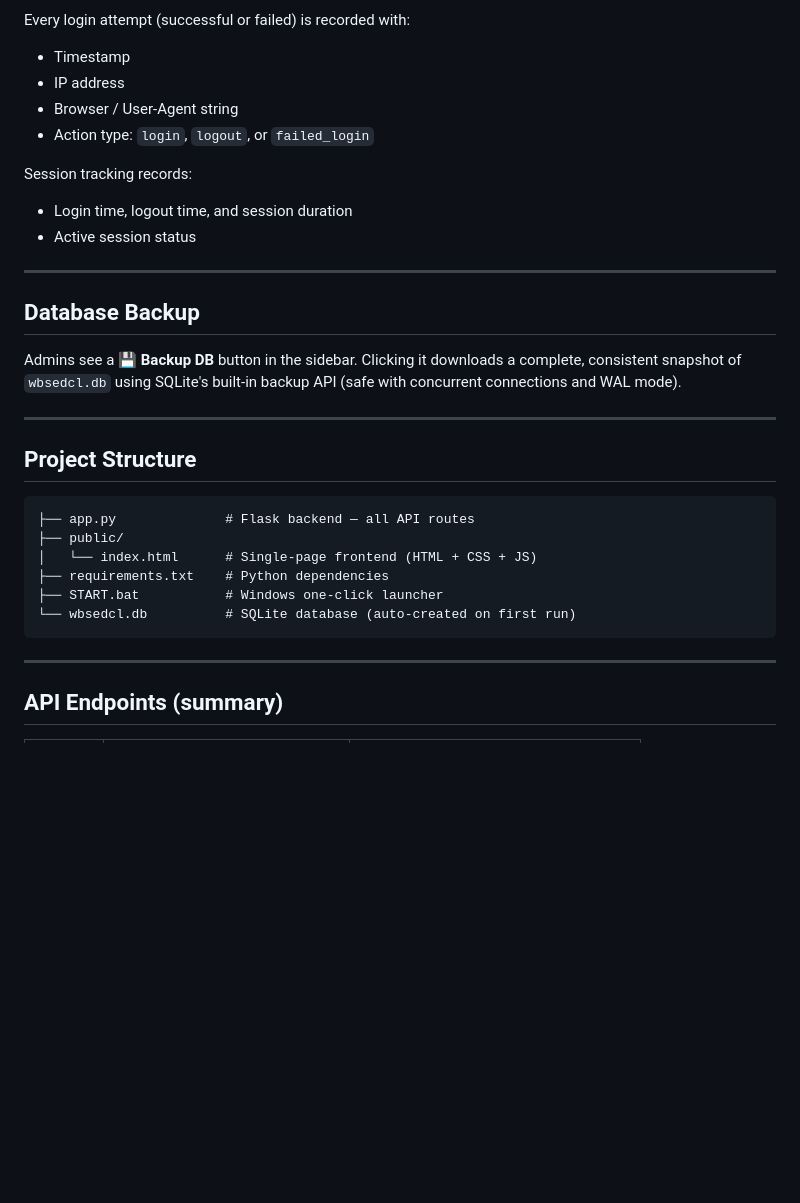
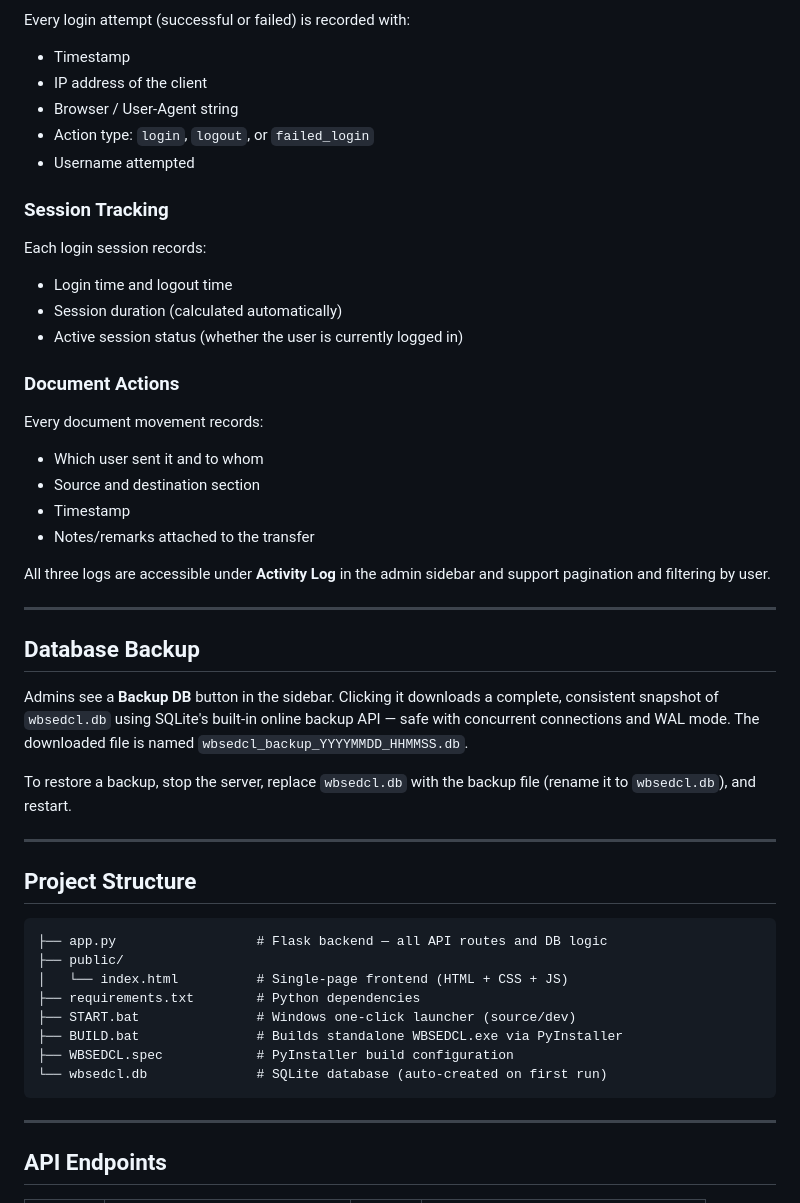
Before and after one commit to Avikg/RECEIVE_SECTION_ACTIVITIES, a Markdown page: README.md, the part around one of its changes. Rendered like a GitHub page; blank space fills up the shorter version.

````diff
--- a/README.md
+++ b/README.md
@@ -104,32 +141,52 @@ Every login attempt (successful or failed) is recorded with:
 - Timestamp
-- IP address
+- IP address of the client
 - Browser / User-Agent string
 - Action type: `login`, `logout`, or `failed_login`
+- Username attempted
 
-Session tracking records:
-- Login time, logout time, and session duration
-- Active session status
+### Session Tracking
+
+Each login session records:
+
+- Login time and logout time
+- Session duration (calculated automatically)
+- Active session status (whether the user is currently logged in)
+
+### Document Actions
+
+Every document movement records:
+
+- Which user sent it and to whom
+- Source and destination section
+- Timestamp
+- Notes/remarks attached to the transfer
+
+All three logs are accessible under **Activity Log** in the admin sidebar and support pagination and filtering by user.
 
 ---
 
 ## Database Backup
 
-Admins see a **💾 Backup DB** button in the sidebar. Clicking it downloads a complete, consistent snapshot of `wbsedcl.db` using SQLite's built-in backup API (safe with concurrent connections and WAL mode).
+Admins see a **Backup DB** button in the sidebar. Clicking it downloads a complete, consistent snapshot of `wbsedcl.db` using SQLite's built-in online backup API — safe with concurrent connections and WAL mode. The downloaded file is named `wbsedcl_backup_YYYYMMDD_HHMMSS.db`.
+
+To restore a backup, stop the server, replace `wbsedcl.db` with the backup file (rename it to `wbsedcl.db`), and restart.
 
 ---
 
 ## Project Structure
 
 ```
-├── app.py              # Flask backend — all API routes
+├── app.py                  # Flask backend — all API routes and DB logic
 ├── public/
-│   └── index.html      # Single-page frontend (HTML + CSS + JS)
-├── requirements.txt    # Python dependencies
-├── START.bat           # Windows one-click launcher
-└── wbsedcl.db          # SQLite database (auto-created on first run)
+│   └── index.html          # Single-page frontend (HTML + CSS + JS)
+├── requirements.txt        # Python dependencies
+├── START.bat               # Windows one-click launcher (source/dev)
+├── BUILD.bat               # Builds standalone WBSEDCL.exe via PyInstaller
+├── WBSEDCL.spec            # PyInstaller build configuration
+└── wbsedcl.db              # SQLite database (auto-created on first run)
 ```
 
 ---
 
-## API Endpoints (summary)
+## API Endpoints
 
````
Also changed, not shown: other parts of README.md (+126 -54 lines).
